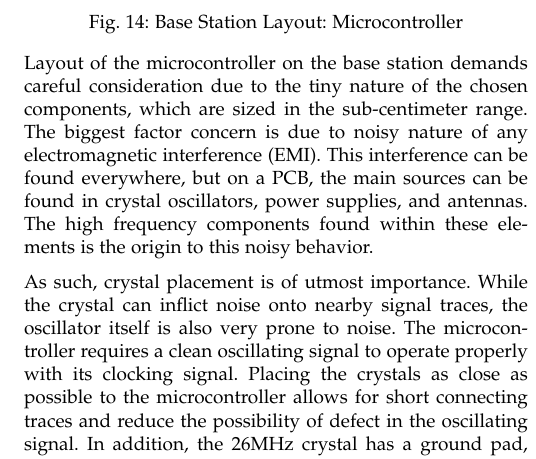
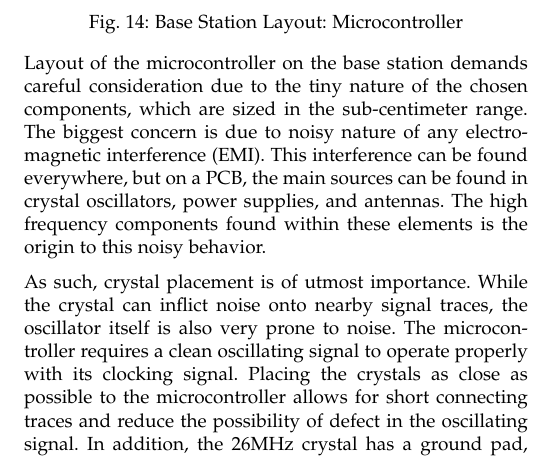
Before and after one commit to HaHaSDP-UCSC/haha-design, a LaTeX paper (design_spec.tex): part of one column of page 15 of 23, cut so that both start at the same text. Compiled offline with pdfLaTeX; a missing font is replaced by an installed copy or a similar font; a LaTeX package or settings file that is missing is left out.

Commit message:
Update on Overleaf.

```diff
--- a/design_spec.tex
+++ b/design_spec.tex
@@ -1258,7 +1258,7 @@ A 16x4 character LCD display is chosen for user interface to the base station sy
 \caption{ \space Base Station Layout: Microcontroller}
 \label{base-lay-uc}
 \end{figure}
-Layout of the microcontroller on the base station demands careful consideration due to the tiny nature of the chosen components, which are sized in the sub-centimeter range. The biggest factor concern is due to noisy nature of any electromagnetic interference (EMI). This interference can be found everywhere, but on a PCB, the main sources can be found in crystal oscillators, power supplies, and antennas. The high frequency components found within these elements is the origin to this noisy behavior.
+Layout of the microcontroller on the base station demands careful consideration due to the tiny nature of the chosen components, which are sized in the sub-centimeter range. The biggest  concern is due to noisy nature of any electromagnetic interference (EMI). This interference can be found everywhere, but on a PCB, the main sources can be found in crystal oscillators, power supplies, and antennas. The high frequency components found within these elements is the origin to this noisy behavior.
 
 As such, crystal placement is of utmost importance. While the crystal can inflict noise onto nearby signal traces, the oscillator itself is also very prone to noise. The microcontroller requires a clean oscillating signal to operate properly with its clocking signal. Placing the crystals as close as possible to the microcontroller allows for short connecting traces and reduce the possibility of defect in the oscillating signal. In addition, the 26MHz crystal has a ground pad, which must have a low impedance short return path to the microcontroller. By low impedance, we mean a minimally-disrupted wide path that allows current to flow relatively undisrupted. This low impedance short path reduces the ground loop in which current flows.
 \begin{figure}[ht] 	% There are several different modifiers that can be used in [].
```
